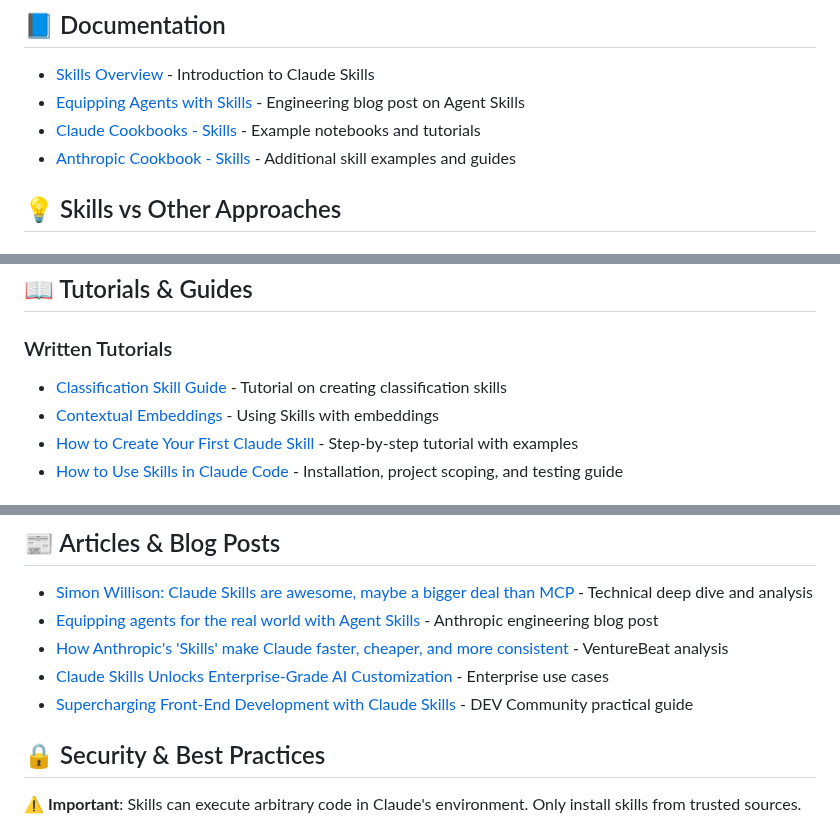
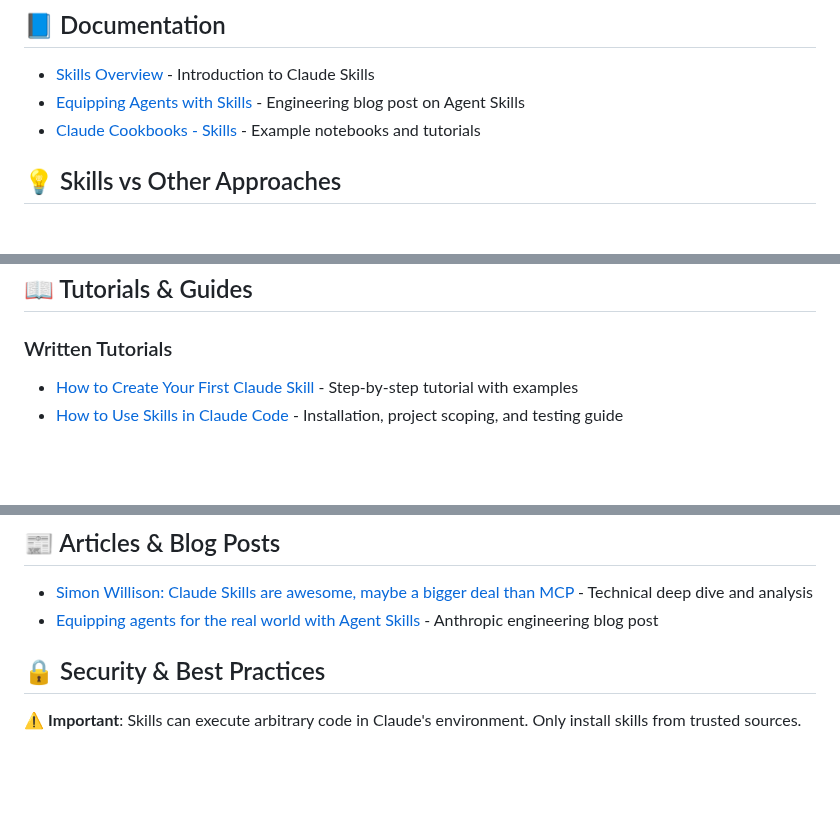
Before and after one commit to travisvn/awesome-claude-skills, a Markdown page: README.md, 3 parts joined by grey strips. Rendered like a GitHub page; blank space fills up the shorter version.

Commit message:
Remove outdated skill examples and tutorial links
Removed links to additional skill examples and guides, as well as several tutorial and article links related to Claude Skills.

```diff
--- a/README.md
+++ b/README.md
@@ -241,7 +241,6 @@ The easiest way to create a skill is to use the built-in `skill-creator`:
 - [Skills Overview](https://www.anthropic.com/news/skills) - Introduction to Claude Skills
 - [Equipping Agents with Skills](https://www.anthropic.com/engineering/equipping-agents-for-the-real-world-with-agent-skills) - Engineering blog post on Agent Skills
 - [Claude Cookbooks - Skills](https://github.com/anthropics/claude-cookbooks/tree/main/skills) - Example notebooks and tutorials
-- [Anthropic Cookbook - Skills](https://github.com/anthropics/anthropic-cookbook/tree/main/skills) - Additional skill examples and guides
 
 ## 💡 Skills vs Other Approaches
 
@@ -279,8 +278,6 @@ The easiest way to create a skill is to use the built-in `skill-creator`:
 
 ### Written Tutorials
 
-- [Classification Skill Guide](https://github.com/anthropics/anthropic-cookbook/blob/main/skills/classification/guide.ipynb) - Tutorial on creating classification skills
-- [Contextual Embeddings](https://github.com/anthropics/anthropic-cookbook/tree/main/skills/contextual-embeddings) - Using Skills with embeddings
 - [How to Create Your First Claude Skill](https://skywork.ai/blog/ai-agent/how-to-create-claude-skill-step-by-step-guide/) - Step-by-step tutorial with examples
 - [How to Use Skills in Claude Code](https://skywork.ai/blog/how-to-use-skills-in-claude-code-install-path-project-scoping-testing/) - Installation, project scoping, and testing guide
 
@@ -301,9 +298,6 @@ _Video tutorials coming soon! Have a good video about Claude Skills? Submit a PR
 
 - [Simon Willison: Claude Skills are awesome, maybe a bigger deal than MCP](https://simonwillison.net/2025/Oct/16/claude-skills/) - Technical deep dive and analysis
 - [Equipping agents for the real world with Agent Skills](https://www.anthropic.com/engineering/equipping-agents-for-the-real-world-with-agent-skills) - Anthropic engineering blog post
-- [How Anthropic's 'Skills' make Claude faster, cheaper, and more consistent](https://venturebeat.com/ai/how-anthropics-skills-make-claude-faster-cheaper-and-more-consistent-for) - VentureBeat analysis
-- [Claude Skills Unlocks Enterprise-Grade AI Customization](https://www.startuphub.ai/ai-news/ai-video/2025/claude-skills-unlocks-enterprise-grade-ai-customization/) - Enterprise use cases
-- [Supercharging Front-End Development with Claude Skills](https://dev.to/rio14/supercharging-front-end-development-with-claude-skills-22bj) - DEV Community practical guide
 
 ## 🔒 Security & Best Practices
 
```
